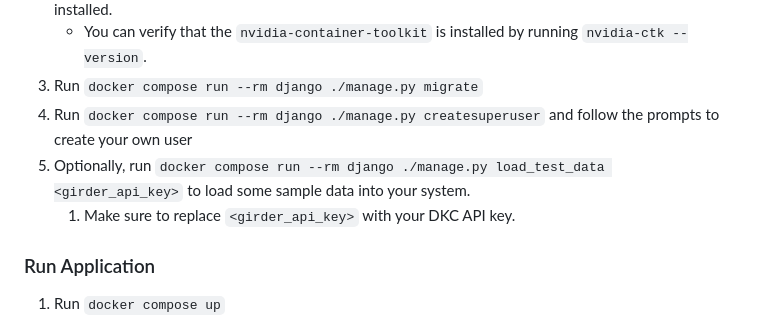
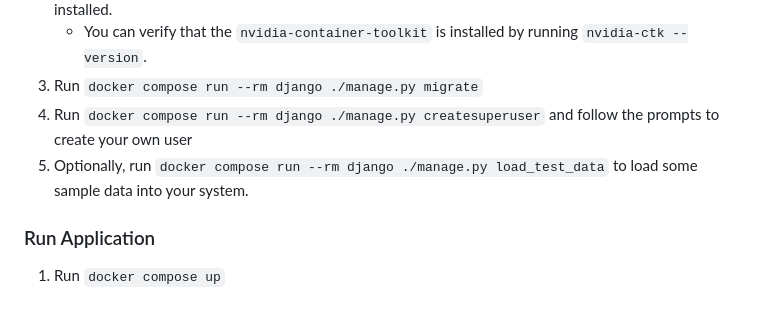
Before and after one commit to KitwareMedical/x-ray-genius, a Markdown page: README.md, the part around the change. Rendered like a GitHub page.

Commit message:
Update README.md
For the docker setup, update the instruction for loading sample testing dataset

```diff
--- a/README.md
+++ b/README.md
@@ -33,9 +33,7 @@ This is the simplest configuration for developers to start with.
 3. Run `docker compose run --rm django ./manage.py migrate`
 4. Run `docker compose run --rm django ./manage.py createsuperuser`
    and follow the prompts to create your own user
-5. Optionally, run `docker compose run --rm django ./manage.py load_test_data <girder_api_key>`
-   to load some sample data into your system.
-   1. Make sure to replace `<girder_api_key>` with your DKC API key.
+5. Optionally, run `docker compose run --rm django ./manage.py load_test_data` to load some sample data into your system.
 
 ### Run Application
 1. Run `docker compose up`
```
